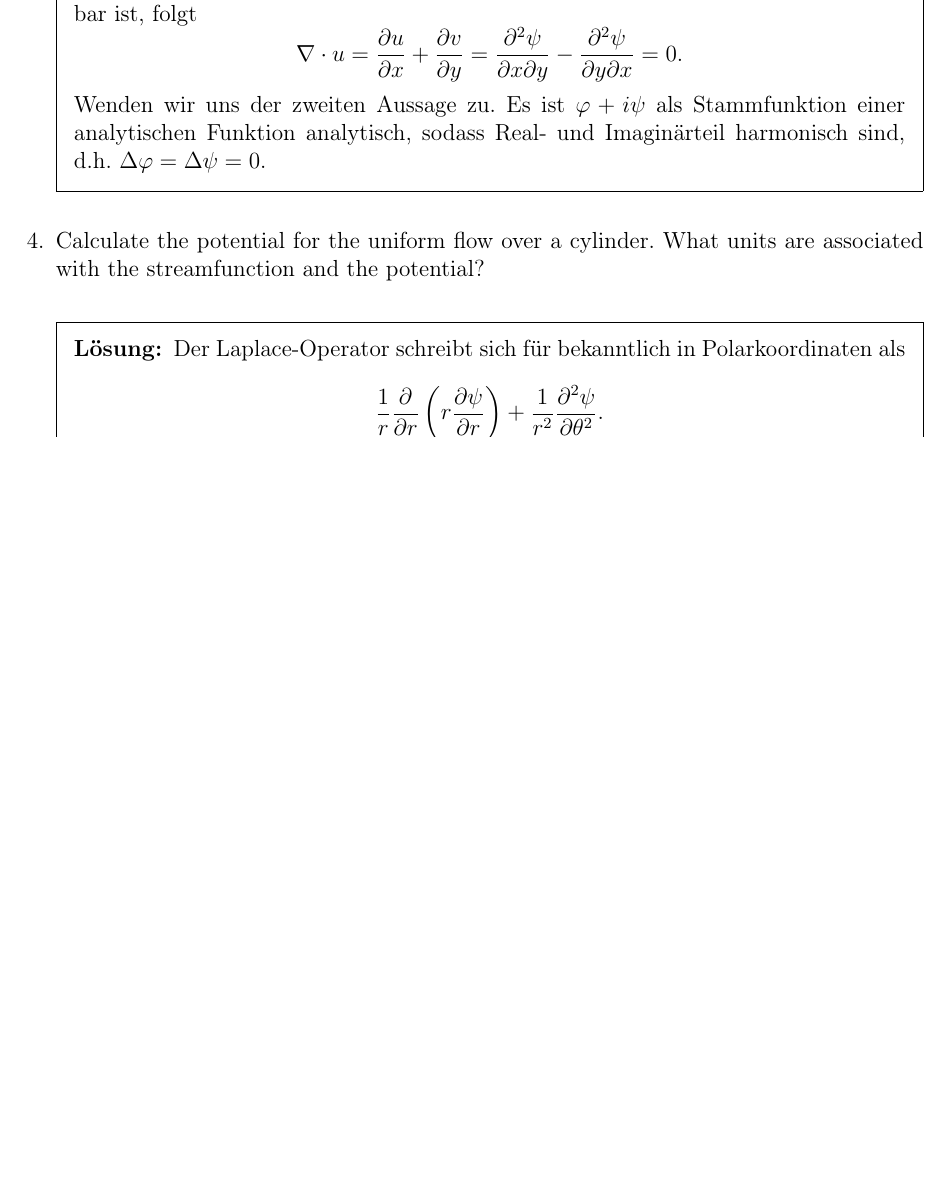
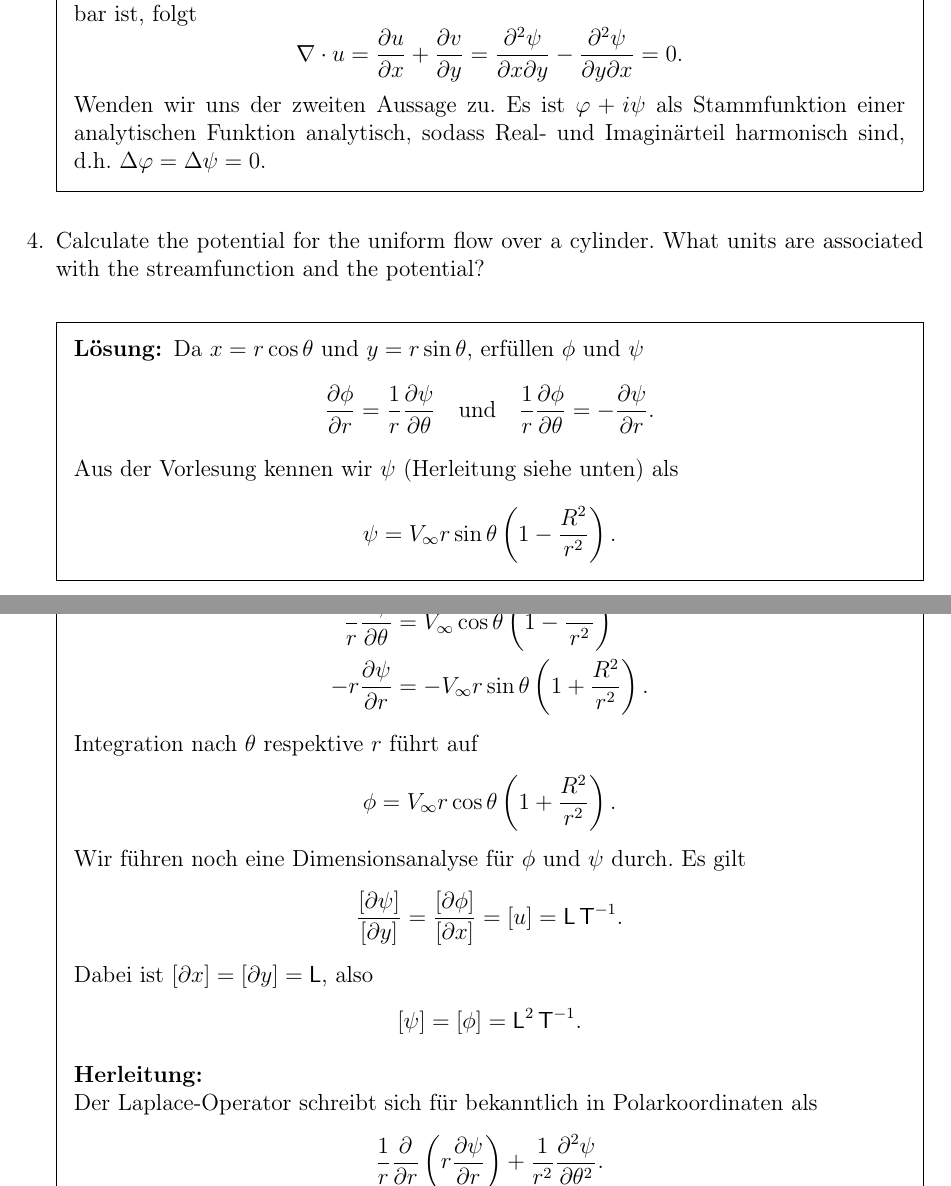
Before and after one commit to squareandroot/PS-Modellierung, a LaTeX problem sheet (main.tex): part of page 2 of 10 before the commit and two parts of pages 2 and 3 of 10 after it, the two joined at a grey line, cut so that both start at the same text, the shorter picture padded with empty space. Compiled offline with pdfLaTeX.

Commit message:
Correct Aufgabe 4

```diff
--- a/main.tex
+++ b/main.tex
@@ -9,6 +9,7 @@
 \usepackage[ngerman]{babel}
 \usepackage{pdfpages}
 \usepackage{graphicx}
+\usepackage{xcolor}
 \usepackage{siunitx}
 \usepackage{minted}
 
@@ -100,6 +101,33 @@
     \question Calculate the potential for the uniform flow over a cylinder. What units are associated with the streamfunction and the potential?
 
     \begin{solution}
+        Da $x = r \cos \theta$ und $y = r \sin \theta$, erfüllen $\phi$ und $\psi$
+        \begin{equation*}
+            \frac{\del \phi}{\del r} = \frac{1}{r} \frac{\del \psi}{ \del \theta} \quad \text{und} \quad \frac{1}{r} \frac{\del \phi}{\del \theta} = -\frac{\del \psi}{\del r}.
+        \end{equation*}
+        Aus der Vorlesung kennen wir $\psi$ (Herleitung siehe unten) als
+        \begin{equation*}
+            \psi = V_{\infty} r \sin \theta \left( 1 - \frac{R^2}{r^2} \right).
+        \end{equation*}
+        Ableiten nach $\theta$ und $r$ ergibt
+        \begin{align*}
+            \frac{1}{r} \frac{\del \psi}{\del \theta} &=  V_{\infty} \cos \theta \left( 1 - \frac{R^2}{r^2} \right) \\
+            -r \frac{\del \psi}{\del r} &= -V_{\infty} r \sin \theta \left( 1 + \frac{R^2}{r^2} \right).
+        \end{align*}
+        Integration nach $\theta$ respektive $r$ führt auf
+        \begin{equation*}
+            \phi = V_{\infty} r \cos \theta \left( 1 + \frac{R^2}{r^2} \right).
+        \end{equation*}
+        Wir führen noch eine Dimensionsanalyse für $\phi$ und $\psi$ durch. Es gilt
+        \begin{equation*}
+            \frac{[\del \psi]}{[\del y]} = \frac{[\del \phi]}{[\del x]} = [u] = \mathsf{L} \, \mathsf{T}^{-1}.
+        \end{equation*}
+        Dabei ist $[\del x] = [\del y] = \mathsf{L}$, also
+        \begin{equation*}
+            [\psi] = [\phi] = \mathsf{L}^2 \, \mathsf{T}^{-1}.
+        \end{equation*}
+
+        \textbf{Herleitung:} \\
         Der Laplace-Operator schreibt sich für bekanntlich in Polarkoordinaten als
         \begin{equation*}
             \frac{1}{r} \frac{\del}{\del r} \left( r \frac{\del \psi}{\del r} \right) + \frac{1}{r^2} \frac{\del^2 \psi}{\del \theta^2}.
```
Also changed, not shown: main.tex (8 more changed lines).
